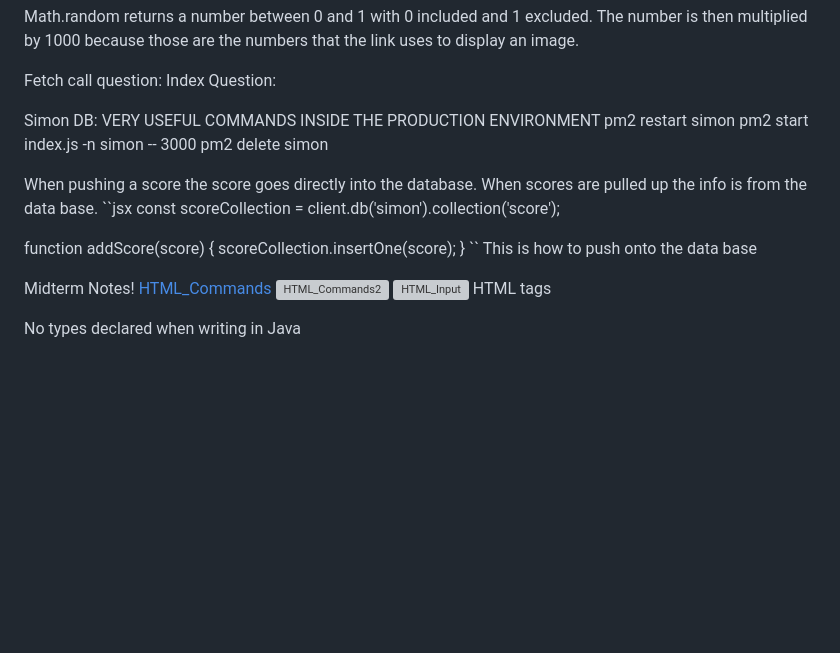
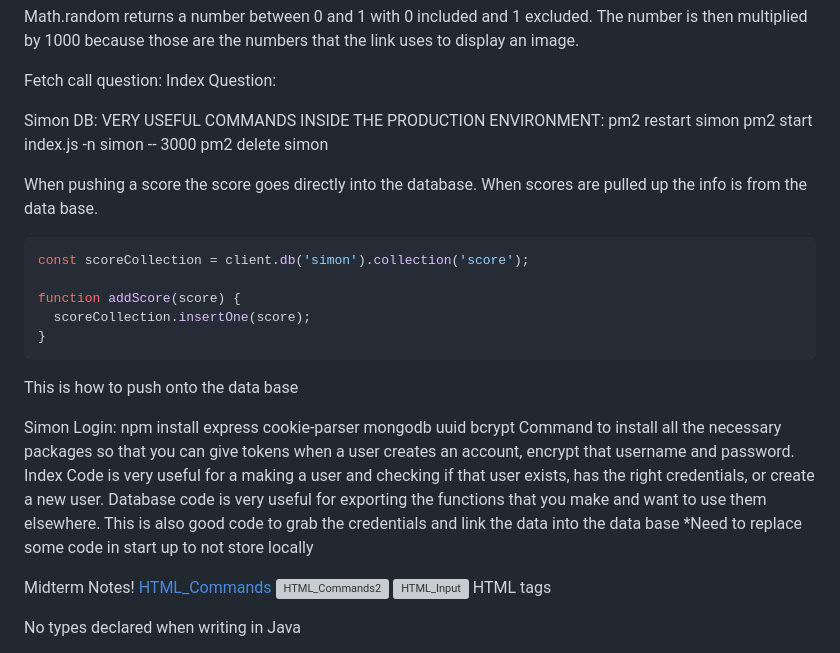
Before and after one commit to axlcr77/startup, a Markdown page: README.md, the part around the change. GitHub-like rendering; blank space fills up the shorter version; grey boxes are pictures that could not be loaded.

Commit message:
Simon Login notes

````diff
--- a/README.md
+++ b/README.md
@@ -75,21 +75,28 @@ Index Question:
 
 
 Simon DB:
-VERY USEFUL COMMANDS INSIDE THE PRODUCTION ENVIRONMENT
+VERY USEFUL COMMANDS INSIDE THE PRODUCTION ENVIRONMENT:
 pm2 restart simon
 pm2 start index.js -n simon -- 3000
 pm2 delete simon
 
 When pushing a score the score goes directly into the database. When scores are pulled up the info is from the data base.
-``jsx
+```jsx
 const scoreCollection = client.db('simon').collection('score');
 
 function addScore(score) {
   scoreCollection.insertOne(score);
 }
-``
+```
 This is how to push onto the data base
 
+
+Simon Login:
+npm install express cookie-parser mongodb uuid bcrypt
+Command to install all the necessary packages so that you can give tokens when a user creates an account, encrypt that username and password.
+Index Code is very useful for a making a user and checking if that user exists, has the right credentials, or create a new user.
+Database code is very useful for exporting the functions that you make and want to use them elsewhere. This is also good code to grab the credentials and link the data into the data base
+*Need to replace some code in start up to not store locally
 
 
 Midterm Notes!
````
